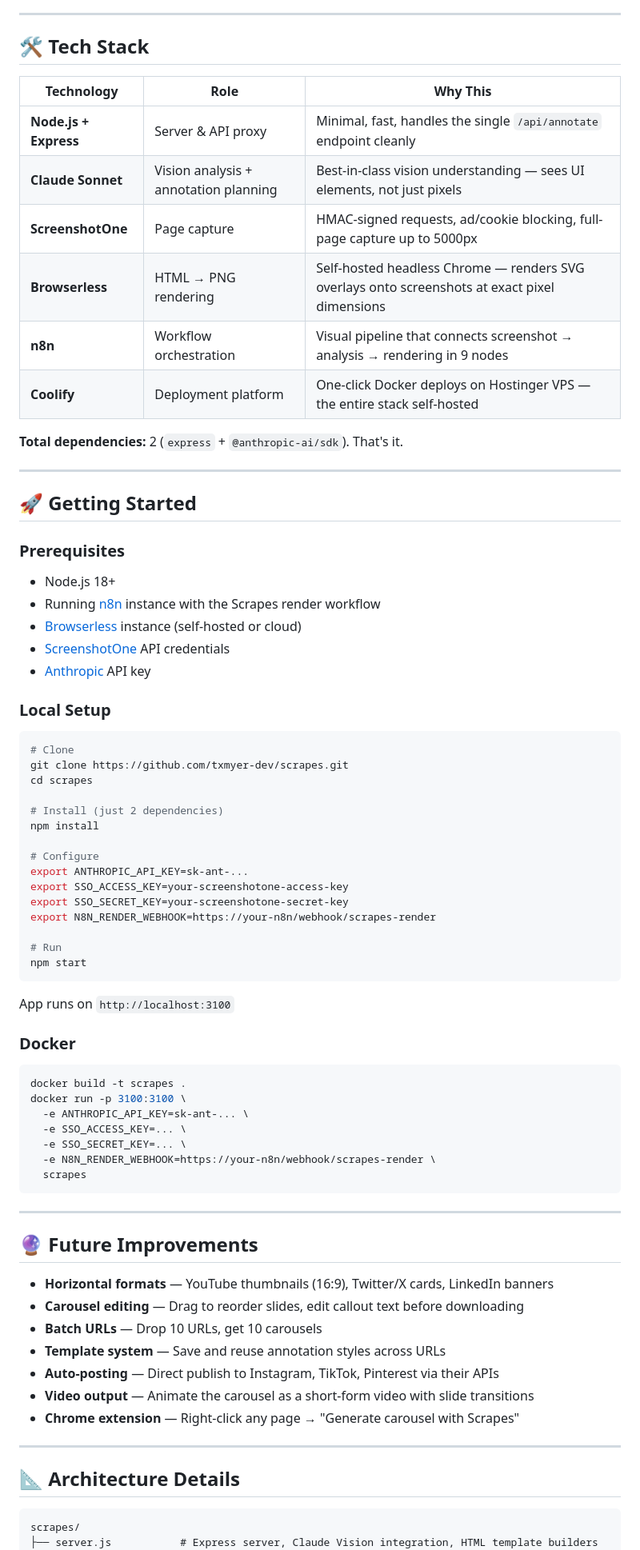
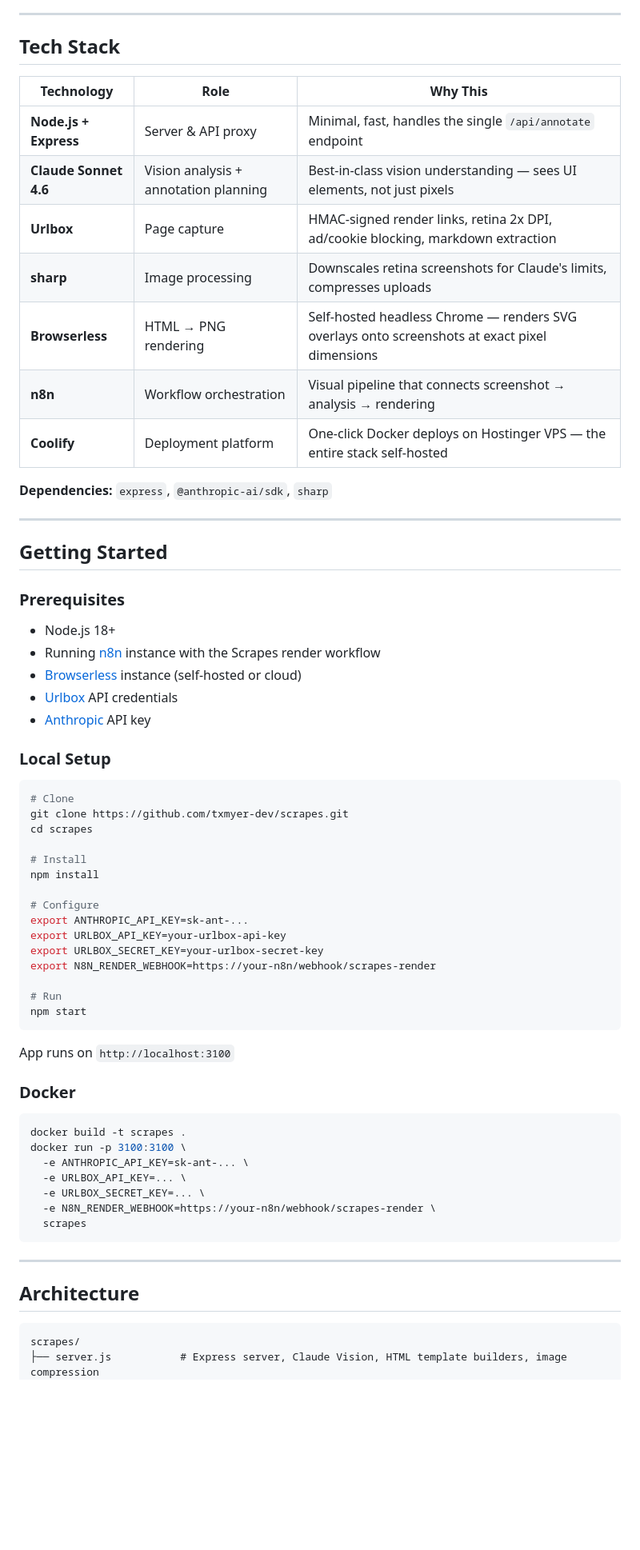
Before and after one commit to txmyer-dev/scrapes, a Markdown page: README.md, the part around one of its changes. Shown at 80% size. Rendered like a GitHub page; blank space fills up the shorter version.

````diff
--- a/README.md
+++ b/README.md
@@ -101,29 +105,30 @@ Claude returns all annotations in **percentage-based coordinates**, so the same
 
 ---
 
-## 🛠️ Tech Stack
+## Tech Stack
 
 | Technology | Role | Why This |
 |-----------|------|----------|
-| **Node.js + Express** | Server & API proxy | Minimal, fast, handles the single `/api/annotate` endpoint cleanly |
-| **Claude Sonnet** | Vision analysis + annotation planning | Best-in-class vision understanding — sees UI elements, not just pixels |
-| **ScreenshotOne** | Page capture | HMAC-signed requests, ad/cookie blocking, full-page capture up to 5000px |
+| **Node.js + Express** | Server & API proxy | Minimal, fast, handles the single `/api/annotate` endpoint |
+| **Claude Sonnet 4.6** | Vision analysis + annotation planning | Best-in-class vision understanding — sees UI elements, not just pixels |
+| **Urlbox** | Page capture | HMAC-signed render links, retina 2x DPI, ad/cookie blocking, markdown extraction |
+| **sharp** | Image processing | Downscales retina screenshots for Claude's limits, compresses uploads |
 | **Browserless** | HTML → PNG rendering | Self-hosted headless Chrome — renders SVG overlays onto screenshots at exact pixel dimensions |
-| **n8n** | Workflow orchestration | Visual pipeline that connects screenshot → analysis → rendering in 9 nodes |
+| **n8n** | Workflow orchestration | Visual pipeline that connects screenshot → analysis → rendering |
 | **Coolify** | Deployment platform | One-click Docker deploys on Hostinger VPS — the entire stack self-hosted |
 
-**Total dependencies:** 2 (`express` + `@anthropic-ai/sdk`). That's it.
+**Dependencies:** `express`, `@anthropic-ai/sdk`, `sharp`
 
 ---
 
-## 🚀 Getting Started
+## Getting Started
 
 ### Prerequisites
 
 - Node.js 18+
 - Running [n8n](https://n8n.io) instance with the Scrapes render workflow
 - [Browserless](https://browserless.io) instance (self-hosted or cloud)
-- [ScreenshotOne](https://screenshotone.com) API credentials
+- [Urlbox](https://urlbox.com) API credentials
 - [Anthropic](https://anthropic.com) API key
 
 ### Local Setup
@@ -133,13 +138,13 @@ Claude returns all annotations in **percentage-based coordinates**, so the same
 git clone https://github.com/txmyer-dev/scrapes.git
 cd scrapes
 
-# Install (just 2 dependencies)
+# Install
 npm install
 
 # Configure
 export ANTHROPIC_API_KEY=sk-ant-...
-export SSO_ACCESS_KEY=your-screenshotone-access-key
-export SSO_SECRET_KEY=your-screenshotone-secret-key
+export URLBOX_API_KEY=your-urlbox-api-key
+export URLBOX_SECRET_KEY=your-urlbox-secret-key
 export N8N_RENDER_WEBHOOK=https://your-n8n/webhook/scrapes-render
 
 # Run
@@ -154,29 +159,17 @@ App runs on `http://localhost:3100`
 docker build -t scrapes .
 docker run -p 3100:3100 \
   -e ANTHROPIC_API_KEY=sk-ant-... \
-  -e SSO_ACCESS_KEY=... \
-  -e SSO_SECRET_KEY=... \
+  -e URLBOX_API_KEY=... \
+  -e URLBOX_SECRET_KEY=... \
   -e N8N_RENDER_WEBHOOK=https://your-n8n/webhook/scrapes-render \
   scrapes
 ```
 
 ---
 
-## 🔮 Future Improvements
-
-- **Horizontal formats** — YouTube thumbnails (16:9), Twitter/X cards, LinkedIn banners
-- **Carousel editing** — Drag to reorder slides, edit callout text before downloading
-- **Batch URLs** — Drop 10 URLs, get 10 carousels
-- **Template system** — Save and reuse annotation styles across URLs
-- **Auto-posting** — Direct publish to Instagram, TikTok, Pinterest via their APIs
-- **Video output** — Animate the carousel as a short-form video with slide transitions
-- **Chrome extension** — Right-click any page → "Generate carousel with Scrapes"
-
----
-
-## 📐 Architecture Details
+## Architecture
 
 ```
 scrapes/
-├── server.js           # Express server, Claude Vision integration, HTML template builders
+├── server.js           # Express server, Claude Vision, HTML template builders, image compression
 ├── public/
````
Also changed, not shown: other parts of README.md (+38 -34 lines).
